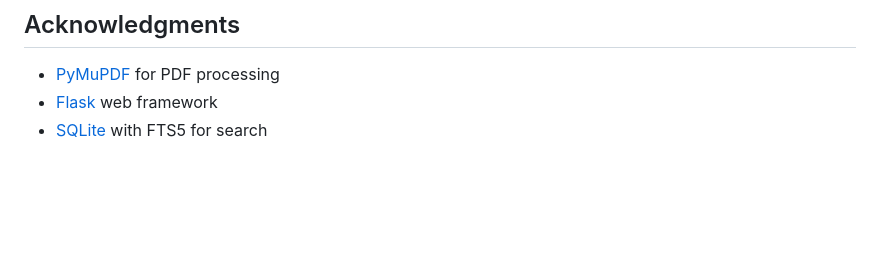
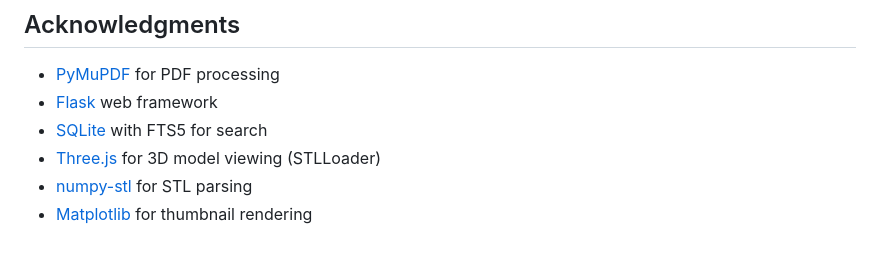
Before and after one commit to diminox-kullwinder/fantasyfolio, a Markdown page: README.md, the part around the change. GitHub-like rendering; blank space fills up the shorter version.

Commit message:
Add Three.js and 3D libraries to acknowledgments
- Three.js for STL viewer in browser
- numpy-stl for STL parsing
- Matplotlib for thumbnail rendering

```diff
--- a/README.md
+++ b/README.md
@@ -283,3 +283,6 @@ MIT License - see [LICENSE](LICENSE) for details.
 - [PyMuPDF](https://pymupdf.readthedocs.io/) for PDF processing
 - [Flask](https://flask.palletsprojects.com/) web framework
 - [SQLite](https://sqlite.org/) with FTS5 for search
+- [Three.js](https://threejs.org/) for 3D model viewing (STLLoader)
+- [numpy-stl](https://github.com/WoLpH/numpy-stl) for STL parsing
+- [Matplotlib](https://matplotlib.org/) for thumbnail rendering
```
